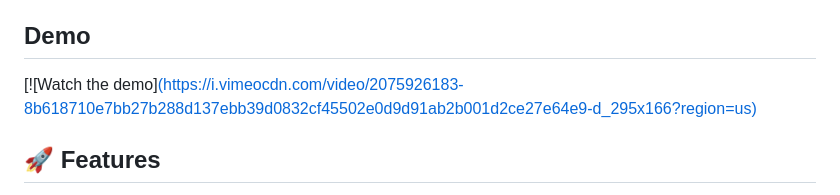
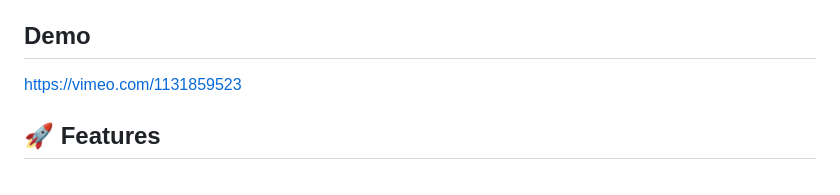
Before and after one commit to rtphawaii/HomeGameAI, a Markdown page: README.md, the part around the change. Rendered like a GitHub page.

```diff
--- a/README.md
+++ b/README.md
@@ -4,7 +4,7 @@ HomeGameAI is a real-time, multiplayer No-Limit Texas Hold’em Poker platform p
 It supports both human and AI players, runs seamlessly in the browser, and allows each player to interact with a live game environment hosted on a scalable backend.
 
 ## Demo
-[![Watch the demo][(https:\/\/i.vimeocdn.com\/video\/2075926183-8b618710e7bb27b288d137ebb39d0832cf45502e0d9d91ab2b001d2ce27e64e9-d_295x166?region=us)](https://vimeo.com/1131859523)
+https://vimeo.com/1131859523
 
 ## 🚀 Features
 
```
